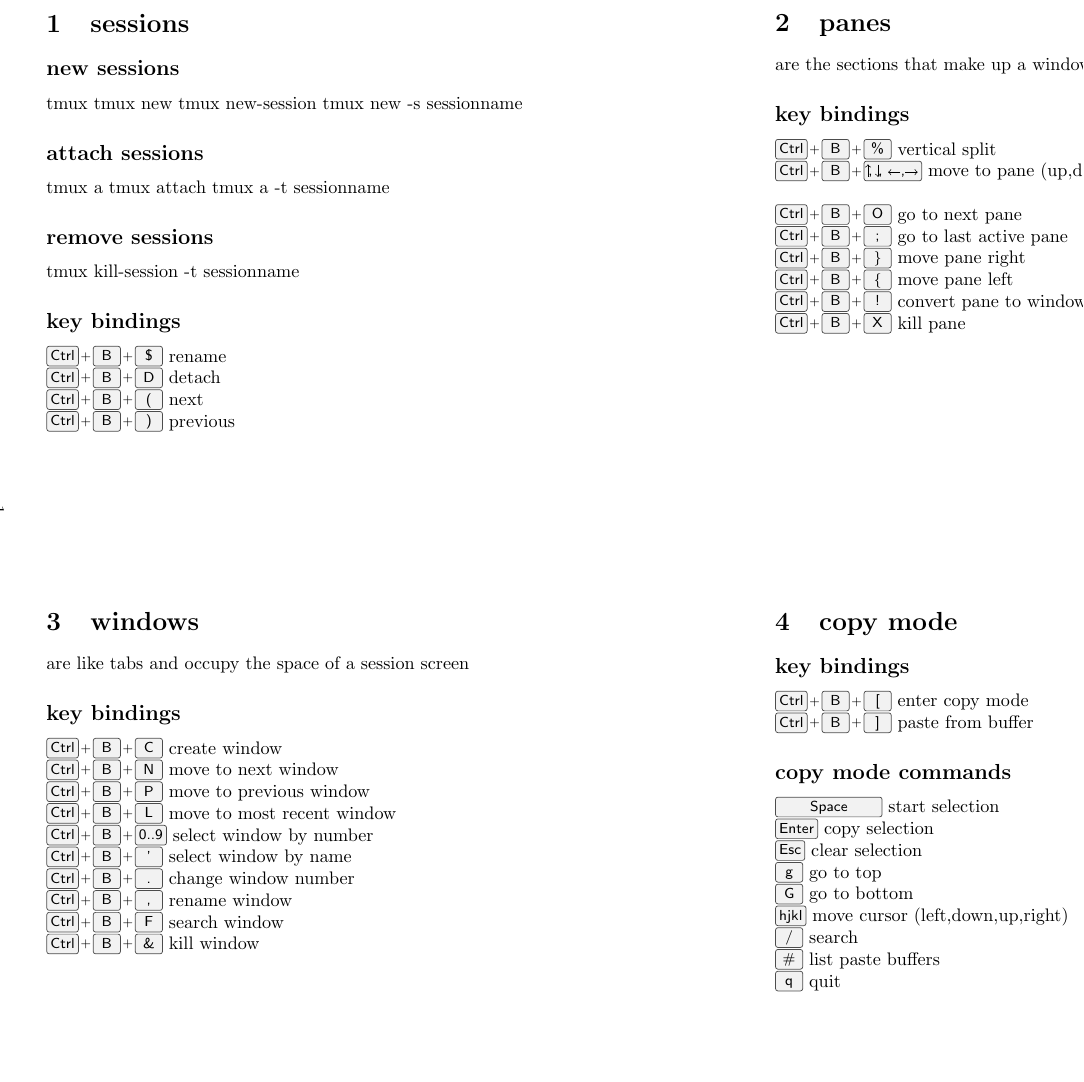
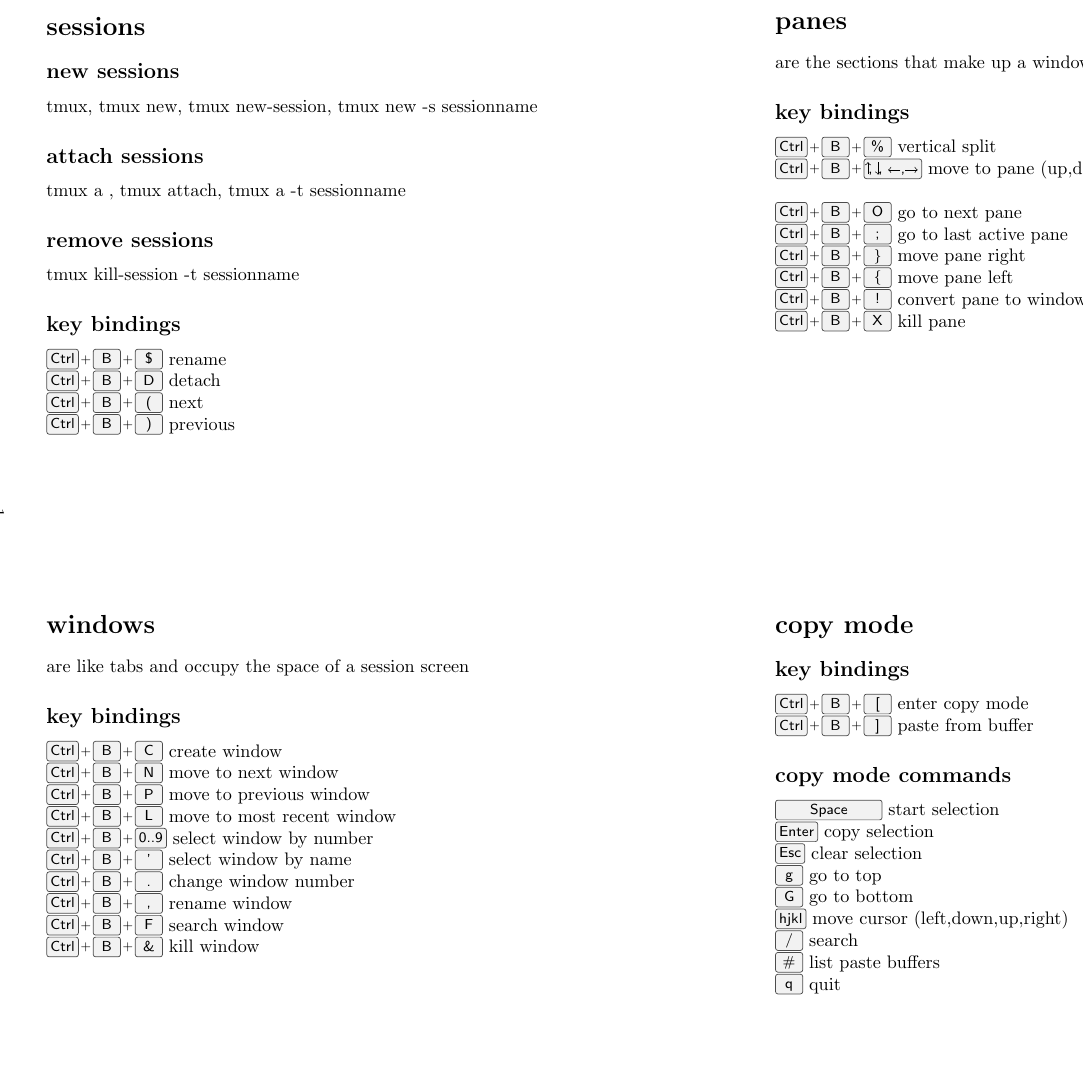
Before and after one commit to eneller/tmux-cheatsheet, a LaTeX document (content.tex): part of the page, cut so that both start at the same text, the shorter picture padded with empty space. Compiled offline with pdfLaTeX.

Commit message:
cosmetic changes

```diff
--- a/content.tex
+++ b/content.tex
@@ -24,15 +24,15 @@
 \begin{multicols}{2}
 \begin{minipage}{\columnwidth}
 
-\section{sessions}
+\section*{sessions}
 \subsection*{new sessions}
-tmux
-tmux new
-tmux new-session
+tmux,
+tmux new,
+tmux new-session,
 tmux new -s sessionname
 \subsection*{attach sessions}
-tmux a
-tmux attach
+tmux a ,
+tmux attach,
 tmux a -t sessionname
 \subsection*{remove sessions}
 tmux kill-session -t sessionname
@@ -64,7 +64,7 @@
 
 \begin{multicols}{2}
 \begin{minipage}{\columnwidth}
-\section{windows}
+\section*{windows}
 are like tabs and occupy the space of a session screen
 \subsection*{key bindings}
 \tkeys{C} create window \\
```
Also changed, not shown: content.tex (4 more changed lines).
